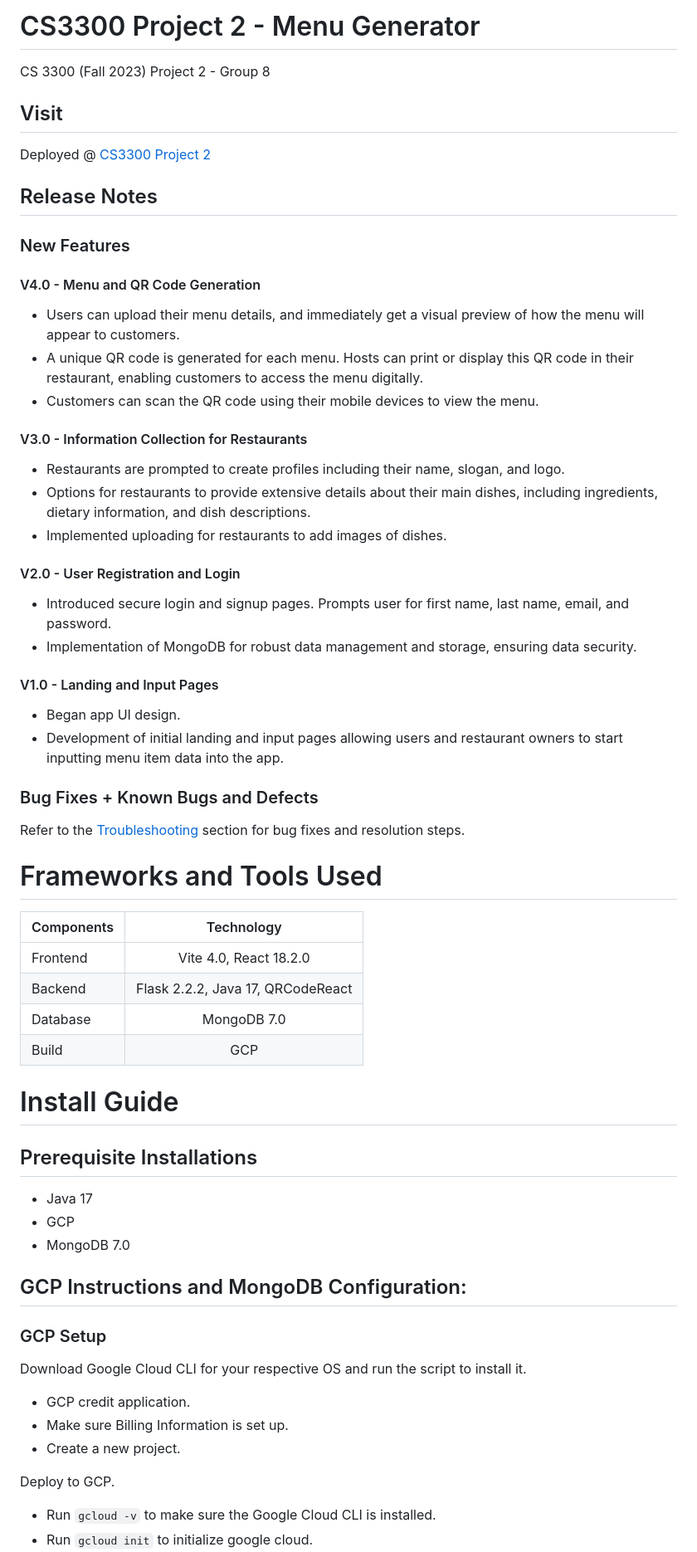
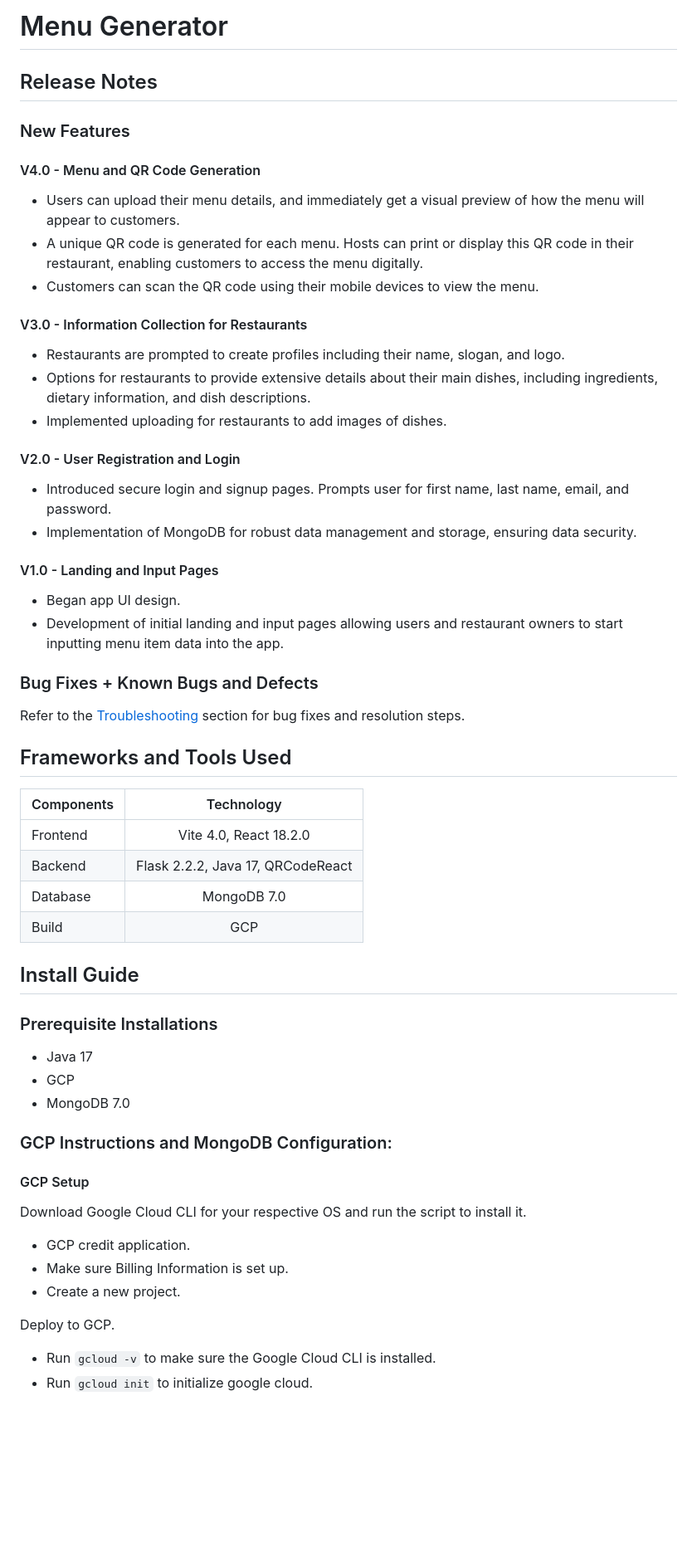
Before and after one commit to thatericchen/menu-generator, a Markdown page: README.md, the part around one of its changes. Shown at 83% size. Drawn GitHub-style; blank space fills up the shorter version.

```diff
--- a/README.md
+++ b/README.md
@@ -1,43 +1,26 @@
-# CS3300 Project 2 - Menu Generator
-
-CS 3300 (Fall 2023) Project 2 - Group 8
-
-## Visit
-
-Deployed @ [CS3300 Project 2](https://cs3300-gcp-assignment-401202.uc.r.appspot.com/)
+# Menu Generator
 
 ## Release Notes
-
 ### New Features
-
 #### V4.0 - Menu and QR Code Generation
-
 - Users can upload their menu details, and immediately get a visual preview of how the menu will appear to customers.
 - A unique QR code is generated for each menu. Hosts can print or display this QR code in their restaurant, enabling customers to access the menu digitally.
 - Customers can scan the QR code using their mobile devices to view the menu.
-
 #### V3.0 - Information Collection for Restaurants
-
 - Restaurants are prompted to create profiles including their name, slogan, and logo.
 - Options for restaurants to provide extensive details about their main dishes, including ingredients, dietary information, and dish descriptions.
 - Implemented uploading for restaurants to add images of dishes.
-
 #### V2.0 - User Registration and Login
-
 - Introduced secure login and signup pages. Prompts user for first name, last name, email, and password.
 - Implementation of MongoDB for robust data management and storage, ensuring data security.
-
 #### V1.0 - Landing and Input Pages
-
 - Began app UI design.
 - Development of initial landing and input pages allowing users and restaurant owners to start inputting menu item data into the app.
 
 ### Bug Fixes + Known Bugs and Defects
-
 Refer to the [Troubleshooting](#troubleshooting) section for bug fixes and resolution steps.
 
-# Frameworks and Tools Used
-
+## Frameworks and Tools Used
 | Components |            Technology             |
 | :--------- | :-------------------------------: |
 | Frontend   |      Vite 4.0, React 18.2.0       |
@@ -45,26 +28,20 @@ Refer to the [Troubleshooting](#troubleshooting) section for bug fixes and resol
 | Database   |            MongoDB 7.0            |
 | Build      |                GCP                |
 
-# Install Guide
-
-## Prerequisite Installations
-
+## Install Guide
+### Prerequisite Installations
 - Java 17
 - GCP
 - MongoDB 7.0
 
-## GCP Instructions and MongoDB Configuration:
-
-### GCP Setup
-
+### GCP Instructions and MongoDB Configuration:
+#### GCP Setup
 Download Google Cloud CLI for your respective OS and run the script to install it.
-
 - GCP credit application.
 - Make sure Billing Information is set up.
 - Create a new project.
 
 Deploy to GCP.
-
 - Run `gcloud -v` to make sure the Google Cloud CLI is installed.
 - Run `gcloud init` to initialize google cloud.
 - Make sure to choose the default configuration.
```
Also changed, not shown: other parts of README.md (+4 -6 lines).
